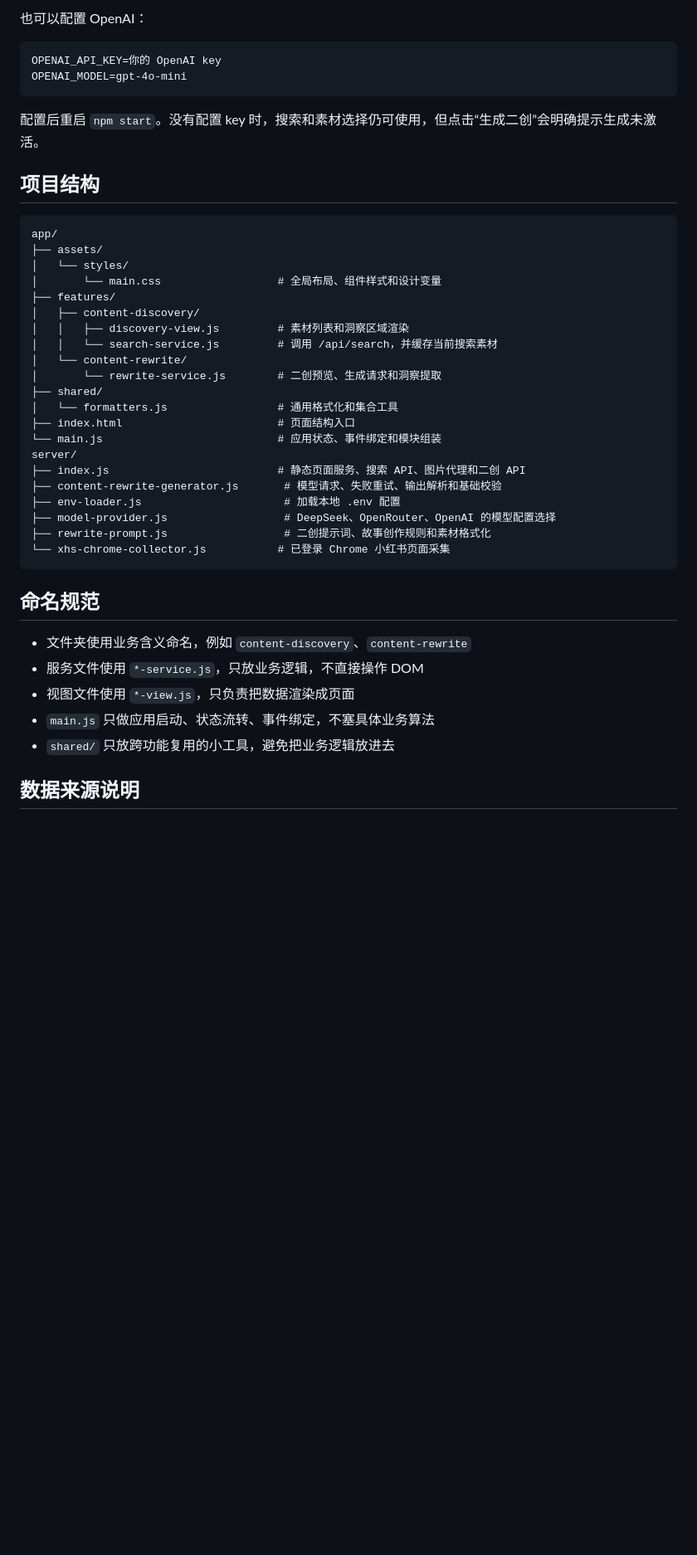
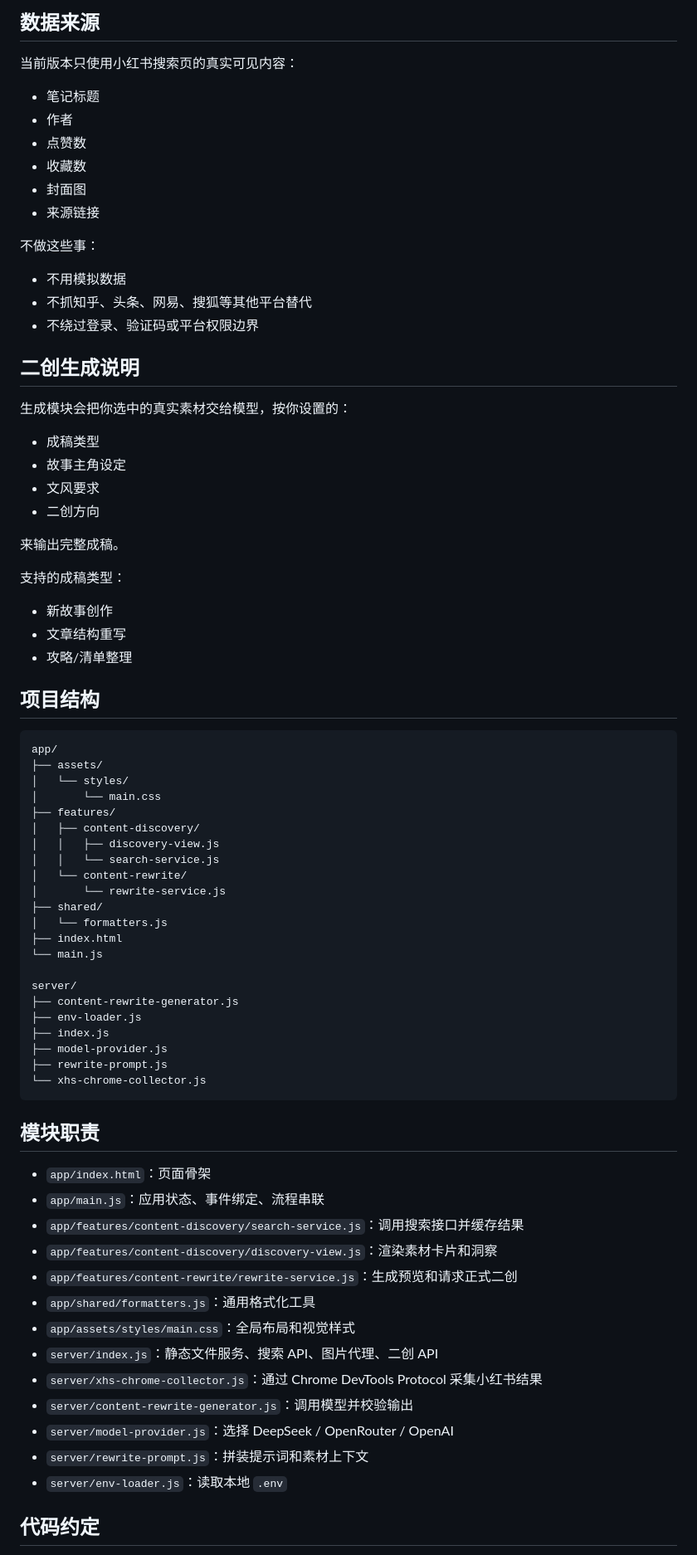
Before and after one commit to miuydgao177/Rewritebot, a Markdown page: README.md, the part around one of its changes. Shown at 83% size. Rendered like a GitHub page; blank space fills up the shorter version.

Commit message:
Expand project README

````diff
--- a/README.md
+++ b/README.md
@@ -47,12 +83,33 @@ OPENROUTER_MODEL=nvidia/nemotron-3.5-lightning:free
 
-也可以配置 OpenAI：
+## 数据来源
 
-```text
-OPENAI_API_KEY=你的 OpenAI key
-OPENAI_MODEL=gpt-4o-mini
-```
+当前版本只使用小红书搜索页的真实可见内容：
+- 笔记标题
+- 作者
+- 点赞数
+- 收藏数
+- 封面图
+- 来源链接
 
-配置后重启 `npm start`。没有配置 key 时，搜索和素材选择仍可使用，但点击“生成二创”会明确提示生成未激活。
+不做这些事：
+- 不用模拟数据
+- 不抓知乎、头条、网易、搜狐等其他平台替代
+- 不绕过登录、验证码或平台权限边界
+
+## 二创生成说明
+
+生成模块会把你选中的真实素材交给模型，按你设置的：
+- 成稿类型
+- 故事主角设定
+- 文风要求
+- 二创方向
+
+来输出完整成稿。
+
+支持的成稿类型：
+- 新故事创作
+- 文章结构重写
+- 攻略/清单整理
 
 ## 项目结构
 
@@ -60,33 +117,42 @@ OPENAI_MODEL=gpt-4o-mini
 app/
 ├── assets/
 │   └── styles/
-│       └── main.css                  # 全局布局、组件样式和设计变量
+│       └── main.css
 ├── features/
 │   ├── content-discovery/
-│   │   ├── discovery-view.js         # 素材列表和洞察区域渲染
-│   │   └── search-service.js         # 调用 /api/search，并缓存当前搜索素材
+│   │   ├── discovery-view.js
+│   │   └── search-service.js
 │   └── content-rewrite/
-│       └── rewrite-service.js        # 二创预览、生成请求和洞察提取
+│       └── rewrite-service.js
 ├── shared/
-│   └── formatters.js                 # 通用格式化和集合工具
-├── index.html                        # 页面结构入口
-└── main.js                           # 应用状态、事件绑定和模块组装
+│   └── formatters.js
+├── index.html
+└── main.js
+
 server/
-├── index.js                          # 静态页面服务、搜索 API、图片代理和二创 API
-├── content-rewrite-generator.js       # 模型请求、失败重试、输出解析和基础校验
-├── env-loader.js                      # 加载本地 .env 配置
-├── model-provider.js                  # DeepSeek、OpenRouter、OpenAI 的模型配置选择
-├── rewrite-prompt.js                  # 二创提示词、故事创作规则和素材格式化
-└── xhs-chrome-collector.js           # 已登录 Chrome 小红书页面采集
+├── content-rewrite-generator.js
+├── env-loader.js
+├── index.js
+├── model-provider.js
+├── rewrite-prompt.js
+└── xhs-chrome-collector.js
 ```
 
-## 命名规范
+## 模块职责
 
-- 文件夹使用业务含义命名，例如 `content-discovery`、`content-rewrite`
-- 服务文件使用 `*-service.js`，只放业务逻辑，不直接操作 DOM
-- 视图文件使用 `*-view.js`，只负责把数据渲染成页面
-- `main.js` 只做应用启动、状态流转、事件绑定，不塞具体业务算法
-- `shared/` 只放跨功能复用的小工具，避免把业务逻辑放进去
+- `app/index.html`：页面骨架
+- `app/main.js`：应用状态、事件绑定、流程串联
+- `app/features/content-discovery/search-service.js`：调用搜索接口并缓存结果
+- `app/features/content-discovery/discovery-view.js`：渲染素材卡片和洞察
+- `app/features/content-rewrite/rewrite-service.js`：生成预览和请求正式二创
+- `app/shared/formatters.js`：通用格式化工具
+- `app/assets/styles/main.css`：全局布局和视觉样式
+- `server/index.js`：静态文件服务、搜索 API、图片代理、二创 API
+- `server/xhs-chrome-collector.js`：通过 Chrome DevTools Protocol 采集小红书结果
+- `server/content-rewrite-generator.js`：调用模型并校验输出
+- `server/model-provider.js`：选择 DeepSeek / OpenRouter / OpenAI
+- `server/rewrite-prompt.js`：拼装提示词和素材上下文
+- `server/env-loader.js`：读取本地 `.env`
 
-## 数据来源说明
+## 代码约定
 
````
Also changed, not shown: other parts of README.md (+115 -32 lines).
